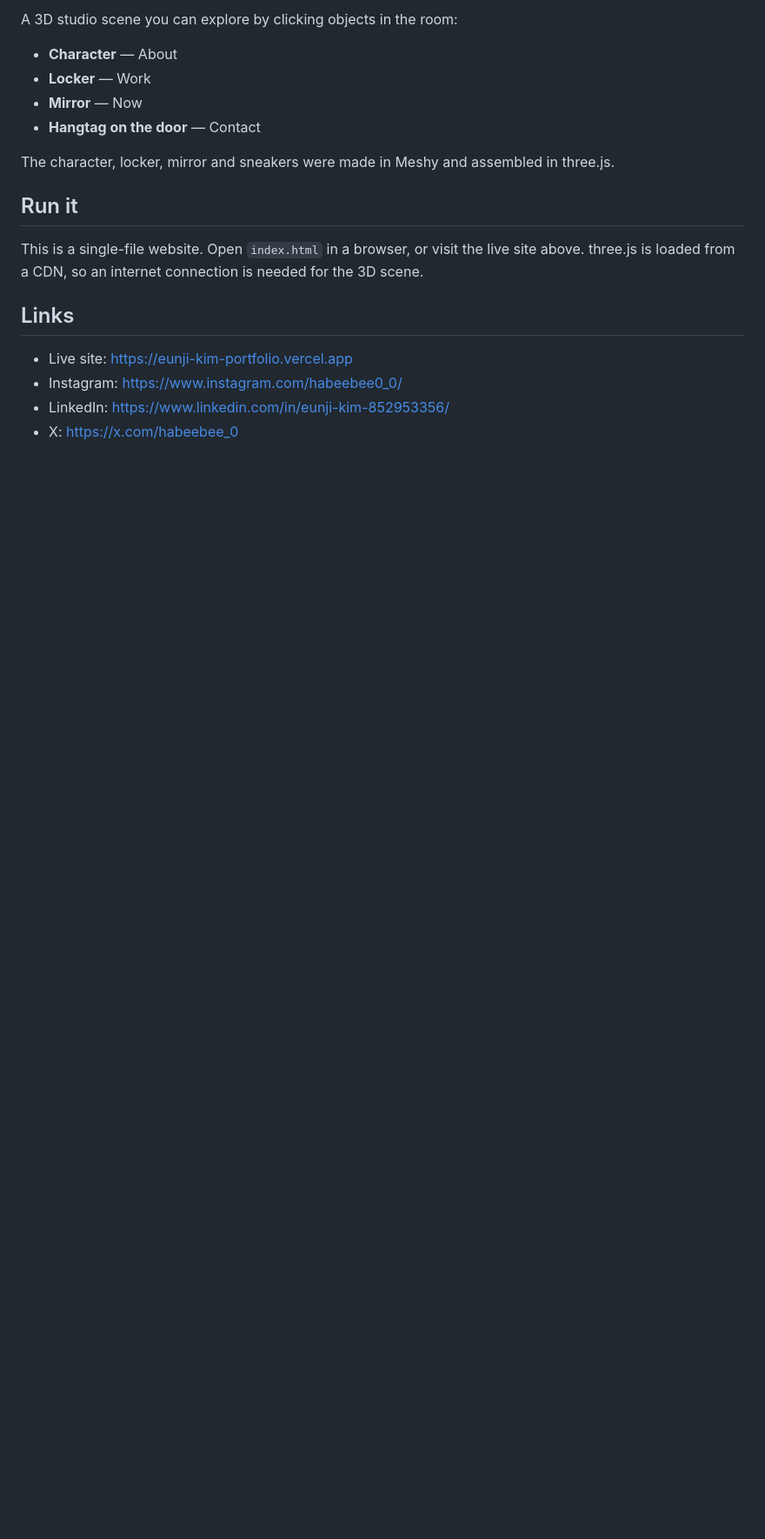
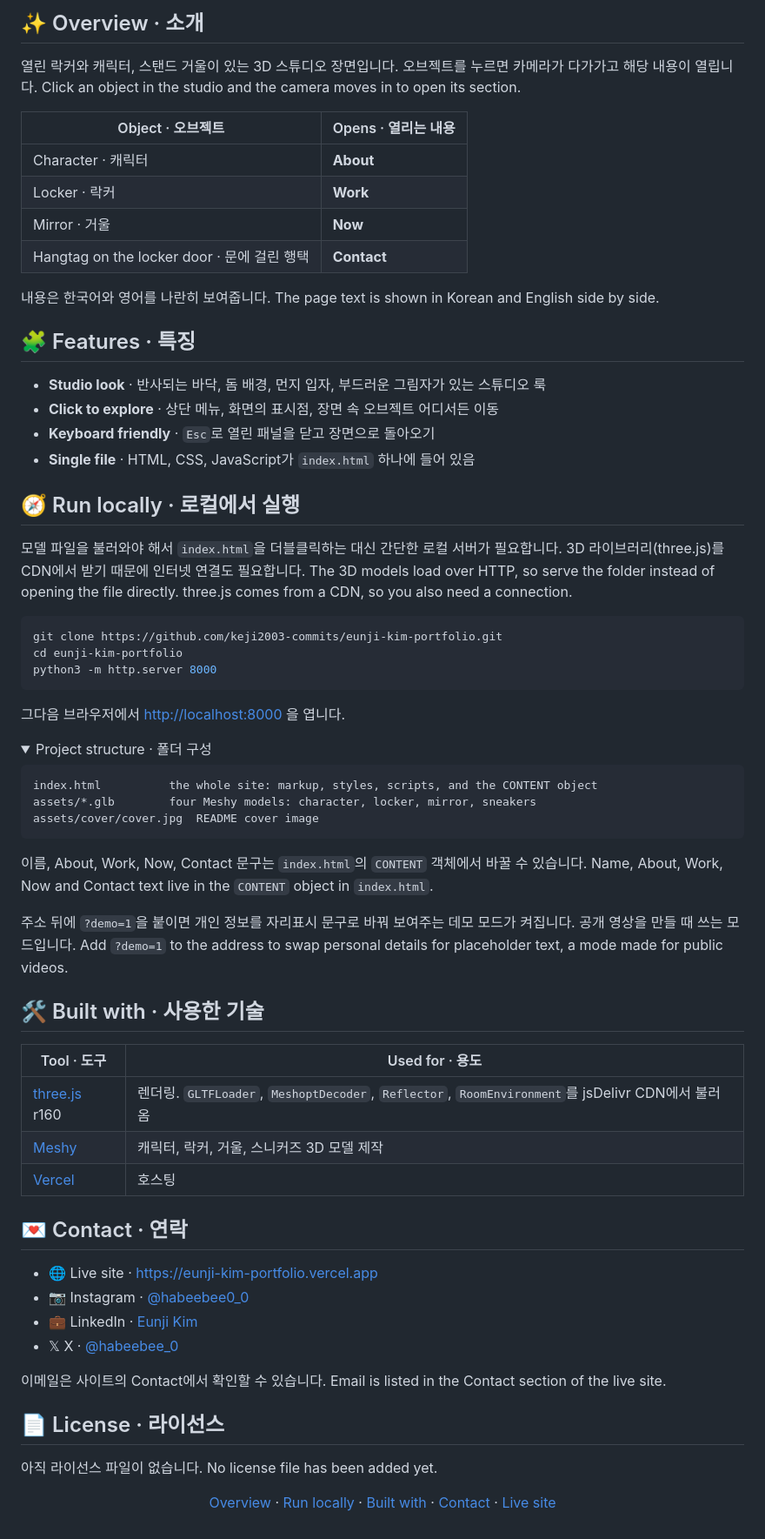
Before and after one commit to keji2003-commits/eunji-kim-portfolio, a Markdown page: README.md, the part around one of its changes. Shown at 87% size. Rendered like a GitHub page; folded sections open; blank space fills up the shorter version.

Commit message:
Redesign README with cover image and add 3D model assets
- Add a cover image and a bilingual (Korean/English) README: overview,
  object-to-section map, features, local run, tech stack and contact.
- Add the four compressed Meshy models under assets/ so the site runs
  locally from a static server; index.html is unchanged.

Co-Authored-By: Claude Sonnet 5.5 <noreply@anthropic.com>

````diff
--- a/README.md
+++ b/README.md
@@ -8,21 +19,88 @@ Interactive 3D portfolio of Eunji Kim.
 
-A 3D studio scene you can explore by clicking objects in the room:
+## ✨ Overview · 소개
 
-- **Character** — About
-- **Locker** — Work
-- **Mirror** — Now
-- **Hangtag on the door** — Contact
+열린 락커와 캐릭터, 스탠드 거울이 있는 3D 스튜디오 장면입니다. 오브젝트를 누르면 카메라가 다가가고 해당 내용이 열립니다.
+Click an object in the studio and the camera moves in to open its section.
 
-The character, locker, mirror and sneakers were made in Meshy and assembled in three.js.
+| Object · 오브젝트 | Opens · 열리는 내용 |
+| --- | --- |
+| Character · 캐릭터 | **About** |
+| Locker · 락커 | **Work** |
+| Mirror · 거울 | **Now** |
+| Hangtag on the locker door · 문에 걸린 행택 | **Contact** |
 
-## Run it
+내용은 한국어와 영어를 나란히 보여줍니다. The page text is shown in Korean and English side by side.
 
-This is a single-file website. Open `index.html` in a browser, or visit the live site above.
-three.js is loaded from a CDN, so an internet connection is needed for the 3D scene.
+<a id="features"></a>
 
-## Links
+## 🧩 Features · 특징
 
-- Live site: https://eunji-kim-portfolio.vercel.app
-- Instagram: https://www.instagram.com/habeebee0_0/
-- LinkedIn: https://www.linkedin.com/in/eunji-kim-852953356/
-- X: https://x.com/habeebee_0
+- **Studio look** · 반사되는 바닥, 돔 배경, 먼지 입자, 부드러운 그림자가 있는 스튜디오 룩
+- **Click to explore** · 상단 메뉴, 화면의 표시점, 장면 속 오브젝트 어디서든 이동
+- **Keyboard friendly** · `Esc`로 열린 패널을 닫고 장면으로 돌아오기
+- **Single file** · HTML, CSS, JavaScript가 `index.html` 하나에 들어 있음
+
+<a id="run-locally"></a>
+
+## 🧭 Run locally · 로컬에서 실행
+
+모델 파일을 불러와야 해서 `index.html`을 더블클릭하는 대신 간단한 로컬 서버가 필요합니다. 3D 라이브러리(three.js)를 CDN에서 받기 때문에 인터넷 연결도 필요합니다.
+The 3D models load over HTTP, so serve the folder instead of opening the file directly. three.js comes from a CDN, so you also need a connection.
+
+```bash
+git clone https://github.com/keji2003-commits/eunji-kim-portfolio.git
+cd eunji-kim-portfolio
+python3 -m http.server 8000
+```
+
+그다음 브라우저에서 <http://localhost:8000> 을 엽니다.
+
+<details>
+<summary>Project structure · 폴더 구성</summary>
+
+```text
+index.html          the whole site: markup, styles, scripts, and the CONTENT object
+assets/*.glb        four Meshy models: character, locker, mirror, sneakers
+assets/cover/cover.jpg  README cover image
+```
+
+이름, About, Work, Now, Contact 문구는 `index.html`의 `CONTENT` 객체에서 바꿀 수 있습니다.
+Name, About, Work, Now and Contact text live in the `CONTENT` object in `index.html`.
+
+주소 뒤에 `?demo=1`을 붙이면 개인 정보를 자리표시 문구로 바꿔 보여주는 데모 모드가 켜집니다. 공개 영상을 만들 때 쓰는 모드입니다.
+Add `?demo=1` to the address to swap personal details for placeholder text, a mode made for public videos.
+
+</details>
+
+<a id="built-with"></a>
+
+## 🛠 Built with · 사용한 기술
+
+| Tool · 도구 | Used for · 용도 |
+| --- | --- |
+| [three.js](https://threejs.org) r160 | 렌더링. `GLTFLoader`, `MeshoptDecoder`, `Reflector`, `RoomEnvironment`를 jsDelivr CDN에서 불러옴 |
+| [Meshy](https://www.meshy.ai) | 캐릭터, 락커, 거울, 스니커즈 3D 모델 제작 |
+| [Vercel](https://vercel.com) | 호스팅 |
+
+<a id="contact"></a>
+
+## 💌 Contact · 연락
+
+- 🌐 Live site · <https://eunji-kim-portfolio.vercel.app>
+- 📷 Instagram · [@habeebee0_0](https://www.instagram.com/habeebee0_0/)
+- 💼 LinkedIn · [Eunji Kim](https://www.linkedin.com/in/eunji-kim-852953356/)
+- 𝕏 X · [@habeebee_0](https://x.com/habeebee_0)
+
+이메일은 사이트의 Contact에서 확인할 수 있습니다. Email is listed in the Contact section of the live site.
+
+## 📄 License · 라이선스
+
+아직 라이선스 파일이 없습니다. No license file has been added yet.
+
+<p align="center">
+  <a href="#overview">Overview</a> ·
+  <a href="#run-locally">Run locally</a> ·
+  <a href="#built-with">Built with</a> ·
+  <a href="#contact">Contact</a> ·
+  <a href="https://eunji-kim-portfolio.vercel.app">Live site</a>
+</p>
````
Also changed, not shown: other parts of README.md (+15 -4 lines), assets/cover/cover.jpg (added), 4 other files.
